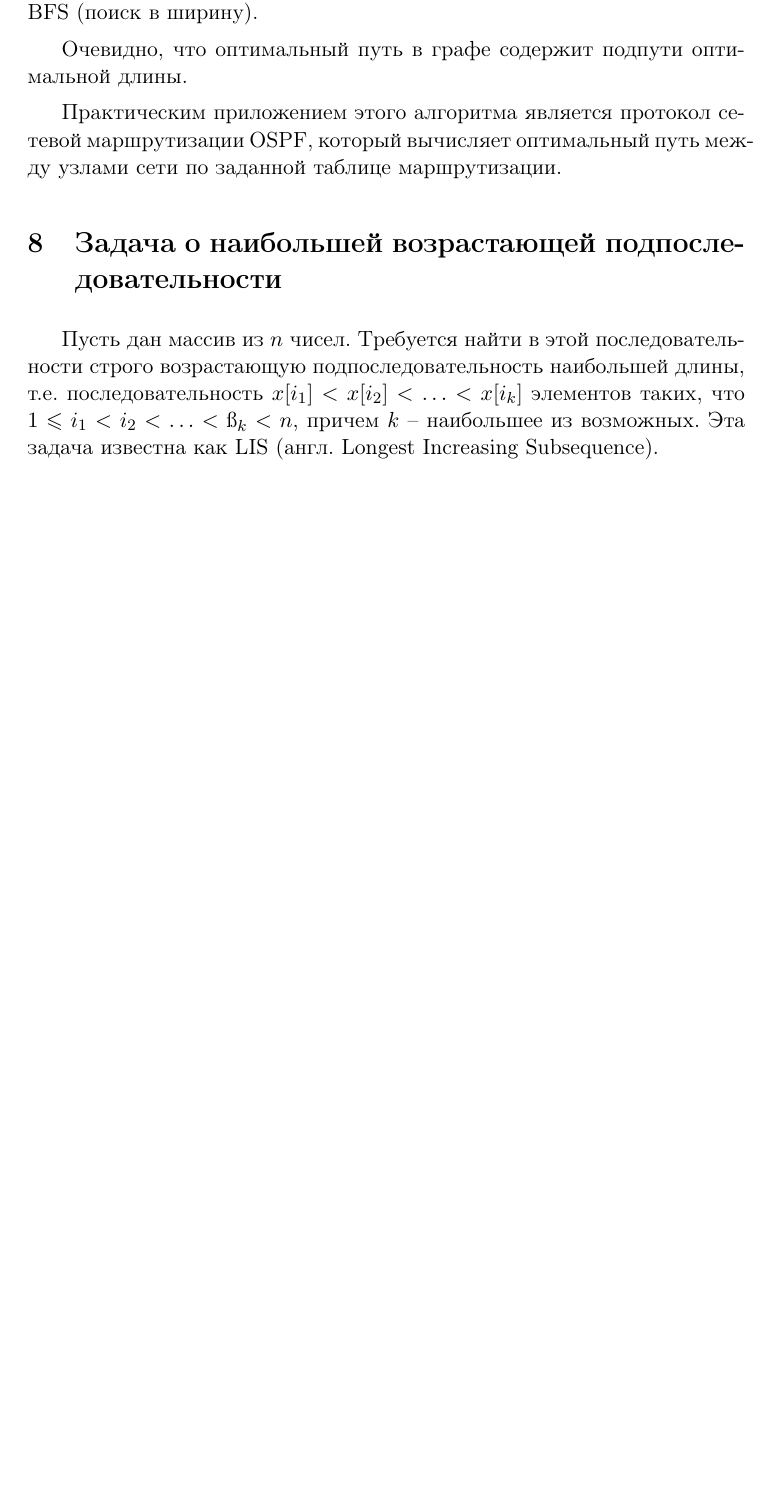
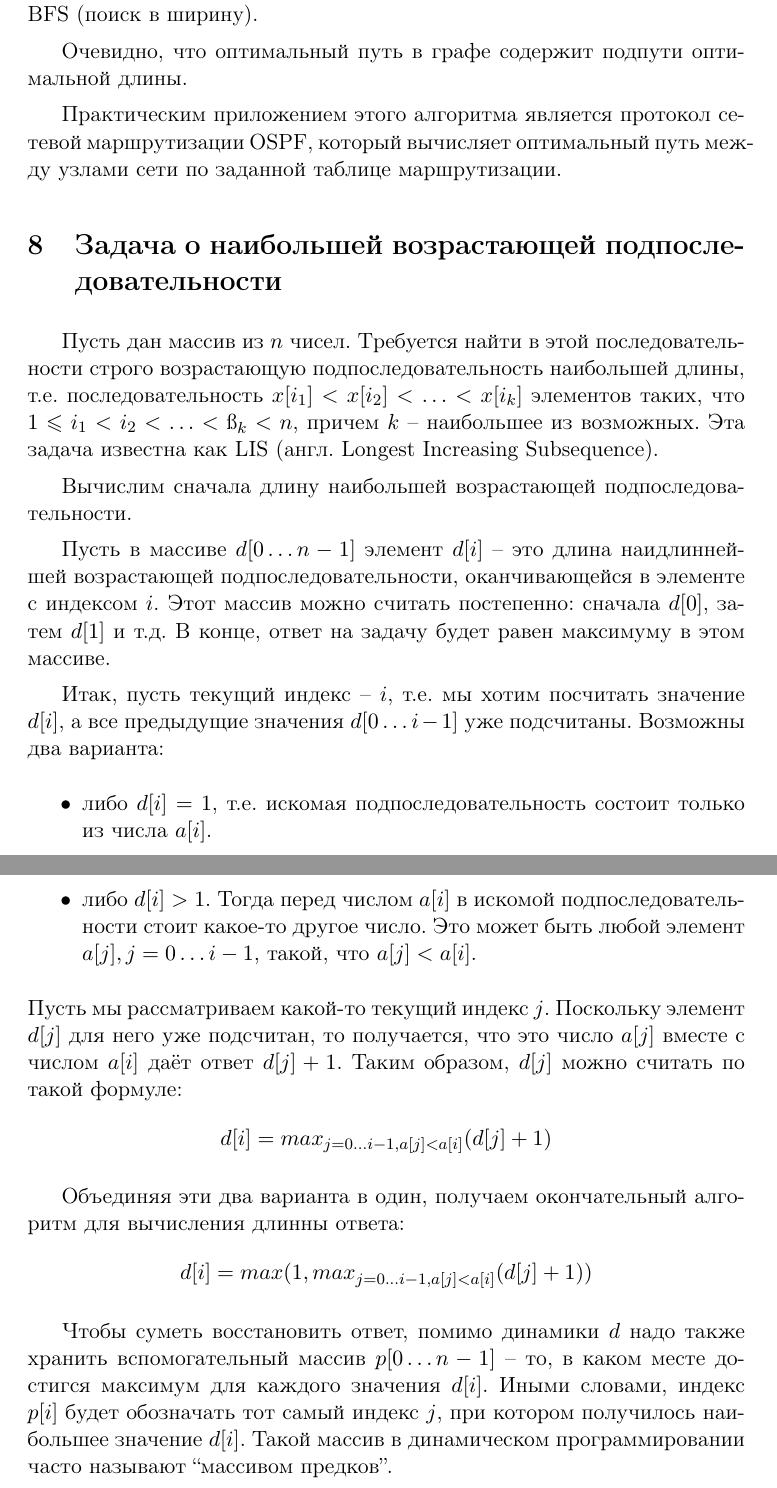
Before and after one commit to master/algo, a LaTeX document (lecture8.tex): part of page 9 of 9 before the commit and two parts of pages 9 and 10 of 10 after it, the two joined at a grey line, cut so that both start at the same text, the shorter picture padded with empty space. Compiled offline with pdfLaTeX.

Commit message:
Add LIS to lecture8

```diff
--- a/lecture8.tex
+++ b/lecture8.tex
@@ -330,4 +331,38 @@ $p_{i-1} \times p_i$. Тогда элемент матрицы $m[i, j]$ -- ми
 что $1 \leqslant i_1 < i_2 < \ldots < \i_k < n$, причем $k$ -- наибольшее из
 возможных. Эта задача известна как LIS (англ. Longest Increasing Subsequence).
 
+Вычислим сначала длину наибольшей возрастающей подпоследовательности.
+
+Пусть в массиве $d[0 \ldots n-1]$ элемент $d[i]$ -- это длина наидлиннейшей
+возрастающей подпоследовательности, оканчивающейся в элементе с индексом $i$.
+Этот массив можно считать постепенно: сначала $d[0]$, затем $d[1]$ и т.д. В
+конце, ответ на задачу будет равен максимуму в этом массиве.
+
+Итак, пусть текущий индекс -- $i$, т.е. мы хотим посчитать значение $d[i]$, а
+все предыдущие значения $d[0 \ldots i-1]$ уже подсчитаны. Возможны два варианта:
+\begin{itemize}
+\item либо $d[i] = 1$, т.е. искомая подпоследовательность состоит только из
+  числа $a[i]$.
+\item либо $d[i] > 1$. Тогда перед числом $a[i]$ в искомой подпоследовательности
+  стоит какое-то другое число. Это может быть любой элемент
+  $a[j], j = 0 \ldots i-1$, такой, что $a[j] < a[i]$.
+\end{itemize}
+Пусть мы рассматриваем какой-то текущий индекс $j$. Поскольку элемент $d[j]$ для
+него уже подсчитан, то получается, что это число $a[j]$ вместе с числом $a[i]$
+даёт ответ $d[j] + 1$. Таким образом, $d[j]$ можно считать по такой формуле:
+\begin{equation*}
+  d[i] = max_{j=0 \ldots i-1, a[j] < a[i]} (d[j] + 1)
+\end{equation*}
+
+Объединяя эти два варианта в один, получаем окончательный алгоритм для
+вычисления длинны ответа:
+\begin{equation*}
+  d[i] = max(1, max_{j=0 \ldots i-1, a[j] < a[i]} (d[j] + 1))
+\end{equation*}
+
+Чтобы суметь восстановить ответ, помимо динамики $d$ надо также хранить
+вспомогательный массив $p[0 \ldots n-1]$ -- то, в каком месте достигся максимум
+для каждого значения $d[i]$. Иными словами, индекс $p[i]$ будет обозначать тот
+самый индекс $j$, при котором получилось наибольшее значение $d[i]$. Такой
+массив в динамическом программировании часто называют ``массивом предков''.
 \end{document}
```
Also changed, not shown: lecture8.tex (3 more changed lines).
